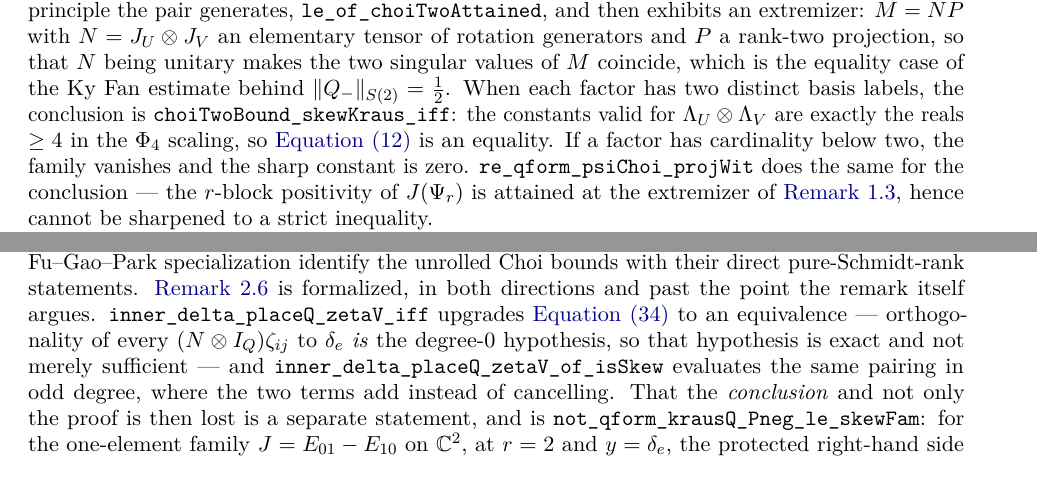
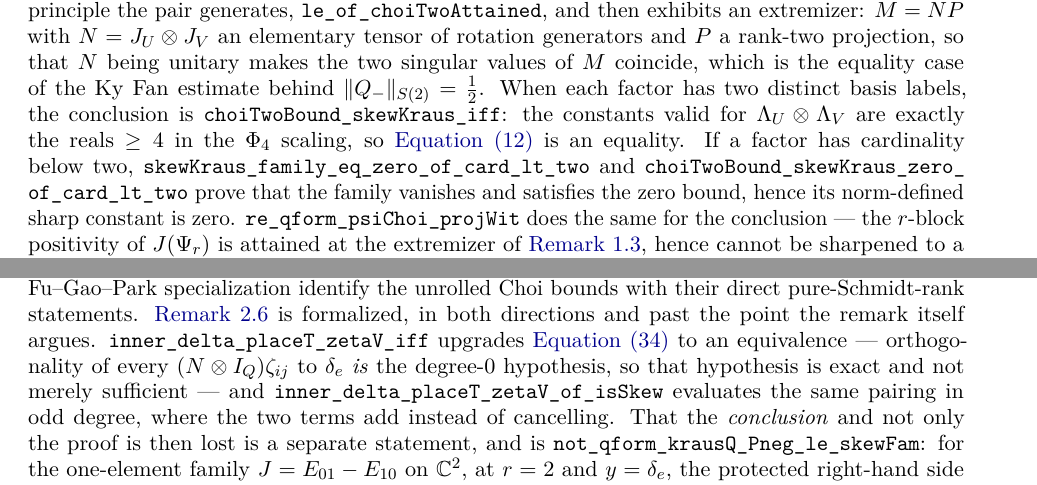
Before and after one commit to elazarg/rank-r, a LaTeX paper (paper/rank-r.tex): two parts of pages 28 and 30 of 35, joined at a grey line, cut so that both start at the same text. The pictures show the PDF file paper/rank-r.pdf that the author committed with the source.

Commit message:
Close formalization boundary gaps

```diff
--- a/paper/rank-r.tex
+++ b/paper/rank-r.tex
@@ -2595,8 +2595,11 @@ hypotheses.  The Autonne--Takagi factorization is itself proved, as
 \cref{lem:double-skew} from it, and \texttt{Equivalence.lean} supplies the
 universal upper bound $\beta_2(\Lambda_U\otimes\Lambda_V)\le1$.
 \texttt{Sharp.lean} proves equality when both factors contain two distinct
-basis labels; in the degenerate dimensions the map is zero and the sharp
-constant is zero.  \texttt{Results.lean} composes the upper-bound chain, so the
+basis labels; in the degenerate dimensions
+\path{skewKraus_family_eq_zero_of_card_lt_two} and
+\path{choiTwoBound_skewKraus_zero_of_card_lt_two} prove that the map
+vanishes and satisfies the zero bound, hence its norm-defined sharp constant
+is zero.  \texttt{Results.lean} composes the upper-bound chain, so the
 development is proved end to end.  The single quantitative input is that upper
 bound: the development's only route from
 \cref{sec:double-skew} to \cref{sec:proof} is \cref{def:beta2}.  Beyond
@@ -2691,10 +2694,10 @@ nonnegativity in \cref{prop:sos-complete-graph}
   & \texttt{completeGraph\_defect\_nonneg\_holds}\\
 \cref{eq:T-by-vertices} & \texttt{Tsyn\_eq\_delta\_vtx}\\
 \cref{eq:T-operator-bound} & \texttt{norm\_Tsyn\_sq\_le}\\
-\cref{eq:T-orthogonal} & \texttt{inner\_delta\_placeQ\_kron\_zetaV}\\
-\cref{eq:T-orthogonal}, converse & \texttt{inner\_delta\_placeQ\_zetaV\_iff}\\
+\cref{eq:T-orthogonal} & \texttt{inner\_delta\_placeT\_kron\_zetaV}\\
+\cref{eq:T-orthogonal}, converse & \texttt{inner\_delta\_placeT\_zetaV\_iff}\\
 \cref{rem:parity}, odd degree
-  & \texttt{inner\_delta\_placeQ\_zetaV\_of\_isSkew},\\
+  & \texttt{inner\_delta\_placeT\_zetaV\_of\_isSkew},\\
  & \texttt{not\_qform\_krausQ\_Pneg\_le\_skewFam}\\
 \cref{lem:partial-trace-contractions} & \texttt{contraction\_norm},
   \texttt{contraction\_trace},\\
@@ -2837,7 +2840,10 @@ basis labels, the conclusion is
 \texttt{choiTwoBound\_skewKraus\_iff}: the constants valid for
 $\Lambda_U\otimes\Lambda_V$ are exactly the reals $\ge4$ in the $\Phi_4$ scaling,
 so \cref{eq:beta2-double-skew} is an equality.  If a factor has cardinality below
-two, the family vanishes and the sharp constant is zero.
+two, \path{skewKraus_family_eq_zero_of_card_lt_two} and
+\path{choiTwoBound_skewKraus_zero_of_card_lt_two} prove that the family
+vanishes and satisfies the zero bound, hence its norm-defined sharp constant is
+zero.
 \texttt{re\_qform\_psiChoi\_projWit} does the same for the conclusion --- the
 $r$-block positivity of $J(\Psi_r)$ is attained at the extremizer of
 \cref{rem:optimality}, hence cannot be sharpened to a strict inequality.
@@ -2987,11 +2993,11 @@ decomposition.  In particular,
 \texttt{choiKBound\_iff\_pureSchmidtKBound} and its Fu--Gao--Park specialization
 identify the unrolled Choi bounds with their direct pure-Schmidt-rank
 statements.  \Cref{rem:parity} is formalized, in both directions and
-past the point the remark itself argues.  \texttt{inner\_delta\_placeQ\_zetaV\_iff}
+past the point the remark itself argues.  \texttt{inner\_delta\_placeT\_zetaV\_iff}
 upgrades \cref{eq:T-orthogonal} to an equivalence --- orthogonality of every
 $(N\otimes I_Q)\zeta_{ij}$ to $\delta_e$ \emph{is} the degree-$0$ hypothesis, so
 that hypothesis is exact and not merely sufficient --- and
-\texttt{inner\_delta\_placeQ\_zetaV\_of\_isSkew} evaluates the same pairing in
+\texttt{inner\_delta\_placeT\_zetaV\_of\_isSkew} evaluates the same pairing in
 odd degree, where the two terms add instead of cancelling.  That the
 \emph{conclusion} and not only the proof is then lost is a separate statement,
 and is \texttt{not\_qform\_krausQ\_Pneg\_le\_skewFam}: for the one-element family
```
Also changed, not shown: FORMALIZATION.md (+4 -4 lines), README.md, paper/rank-r.pdf, 4 other files.
